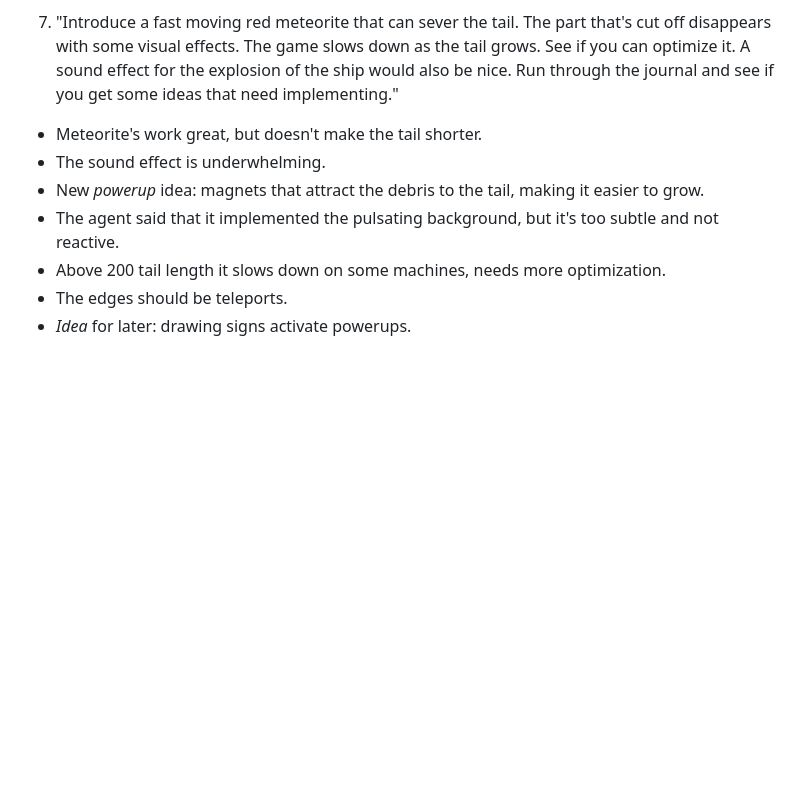
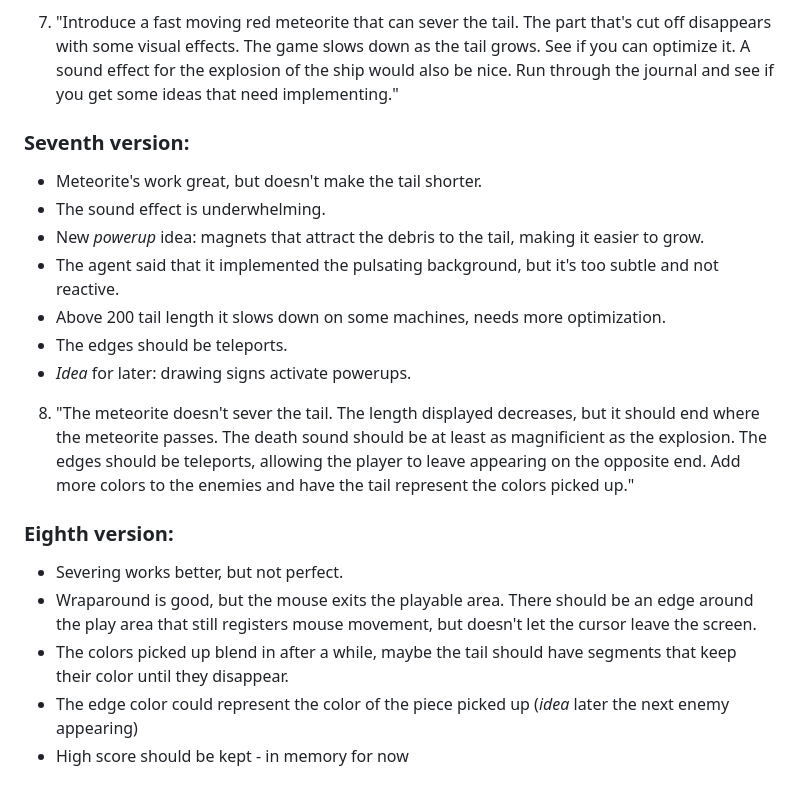
Before and after one commit to jatfield/wreckstream, a Markdown page: journal.md, the part around the change. Drawn GitHub-style; blank space fills up the shorter version.

Commit message:
journal update

```diff
--- a/journal.md
+++ b/journal.md
@@ -66,6 +66,8 @@ Maybe pulsating background?
 
 7. "Introduce a fast moving red meteorite that can sever the tail. The part that's cut off disappears with some visual effects. The game slows down as the tail grows. See if you can optimize it. A sound effect for the explosion of the ship would also be nice. Run through the journal and see if you get some ideas that need implementing."
 
+### Seventh version:
+
 - Meteorite's work great, but doesn't make the tail shorter.
 - The sound effect is underwhelming.
 - New *powerup* idea: magnets that attract the debris to the tail, making it easier to grow.
@@ -73,3 +75,13 @@ Maybe pulsating background?
 - Above 200 tail length it slows down on some machines, needs more optimization.
 - The edges should be teleports.
 - *Idea* for later: drawing signs activate powerups.
+
+8. "The meteorite doesn't sever the tail. The length displayed decreases, but it should end where the meteorite passes. The death sound should be at least as magnificient as the explosion. The edges should be teleports, allowing the player to leave appearing on the opposite end. Add more colors to the enemies and have the tail represent the colors picked up."
+
+### Eighth version:
+
+- Severing works better, but not perfect.
+- Wraparound is good, but the mouse exits the playable area. There should be an edge around the play area that still registers mouse movement, but doesn't let the cursor leave the screen.
+- The colors picked up blend in after a while, maybe the tail should have segments that keep their color until they disappear.
+- The edge color could represent the color of the piece picked up (*idea* later the next enemy appearing)
+- High score should be kept - in memory for now
```
